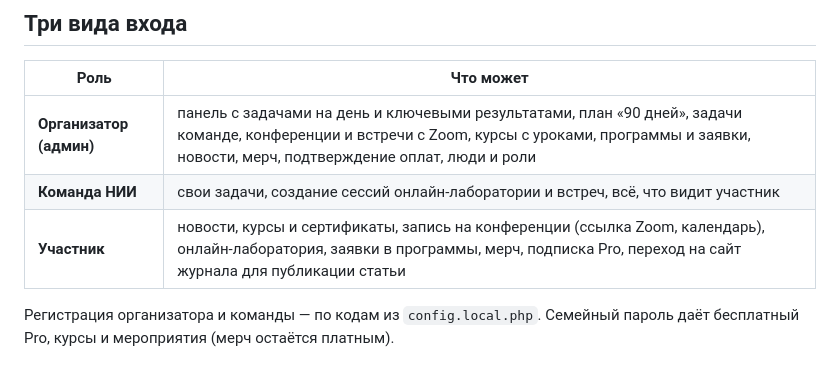
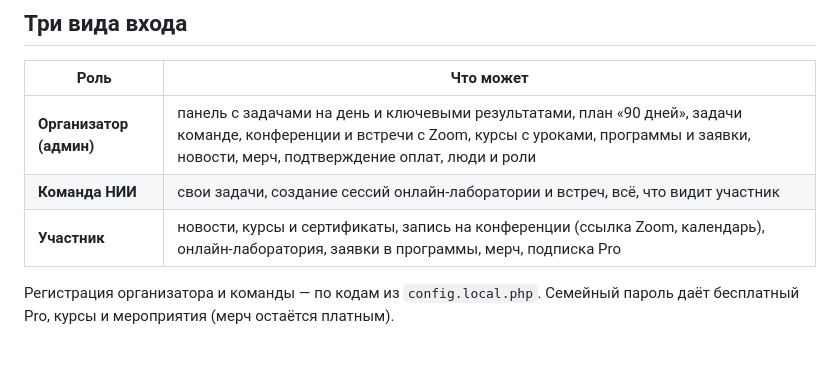
Before and after one commit to aiganymaset002-arch/nii-app, a Markdown page: README.md, the part around the change. GitHub-like rendering.

Commit message:
README: drop the last mention of the journal site
Co-Authored-By: Claude Opus 5.5 <noreply@anthropic.com>
Claude-Session: https://claude.ai/code/session_01F6RRkAtCC8tWJXFWoGy7op

```diff
--- a/README.md
+++ b/README.md
@@ -13,7 +13,7 @@
 |------|-----------|
 | **Организатор (админ)** | панель с задачами на день и ключевыми результатами, план «90 дней», задачи команде, конференции и встречи с Zoom, курсы с уроками, программы и заявки, новости, мерч, подтверждение оплат, люди и роли |
 | **Команда НИИ** | свои задачи, создание сессий онлайн-лаборатории и встреч, всё, что видит участник |
-| **Участник** | новости, курсы и сертификаты, запись на конференции (ссылка Zoom, календарь), онлайн-лаборатория, заявки в программы, мерч, подписка Pro, переход на сайт журнала для публикации статьи |
+| **Участник** | новости, курсы и сертификаты, запись на конференции (ссылка Zoom, календарь), онлайн-лаборатория, заявки в программы, мерч, подписка Pro |
 
 Регистрация организатора и команды — по кодам из `config.local.php`.
 Семейный пароль даёт бесплатный Pro, курсы и мероприятия (мерч остаётся платным).
```
